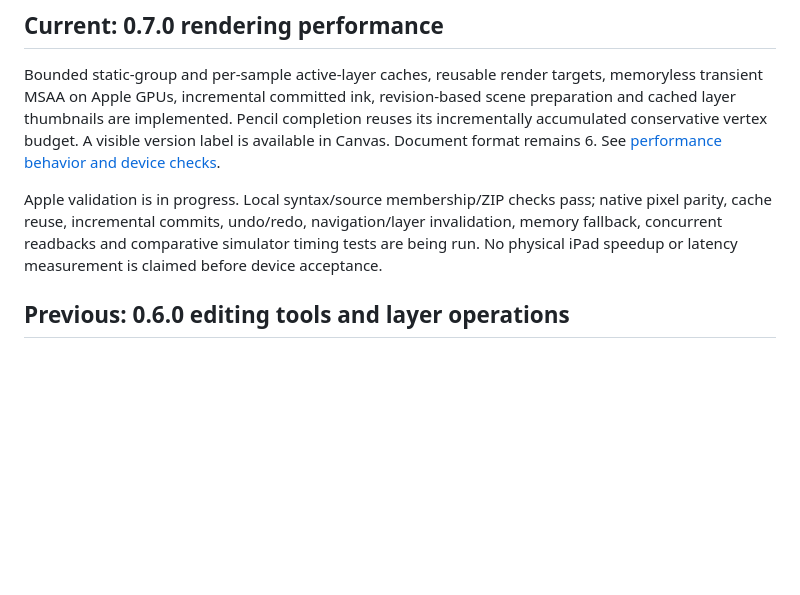
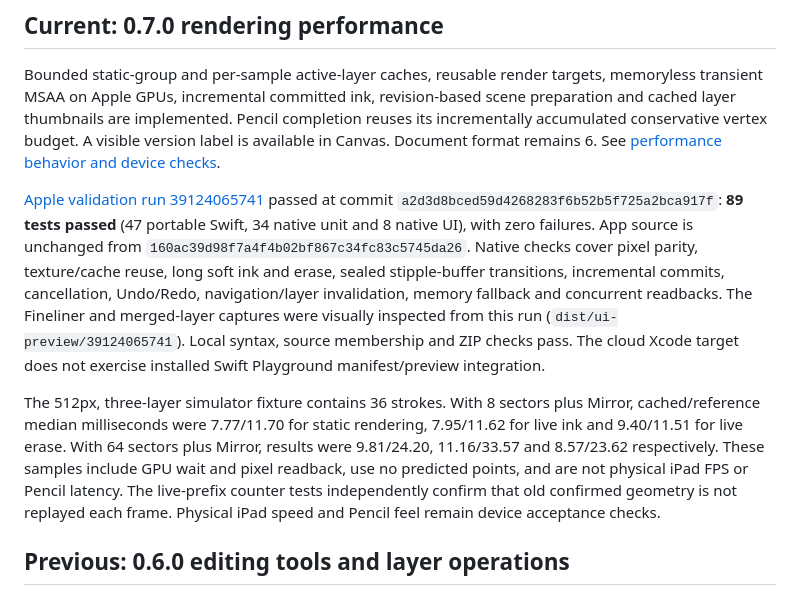
Before and after one commit to hahanooben123-spec/ornamentalist, a Markdown page: docs/BUILD_STATUS.md, the part around the change. Drawn GitHub-style; blank space fills up the shorter version.

Commit message:
Record verified 0.7 performance results and device acceptance limits [skip ci]

```diff
--- a/docs/BUILD_STATUS.md
+++ b/docs/BUILD_STATUS.md
@@ -4,7 +4,9 @@
 
 Bounded static-group and per-sample active-layer caches, reusable render targets, memoryless transient MSAA on Apple GPUs, incremental committed ink, revision-based scene preparation and cached layer thumbnails are implemented. Pencil completion reuses its incrementally accumulated conservative vertex budget. A visible version label is available in Canvas. Document format remains 6. See [performance behavior and device checks](HASTIGHED.md).
 
-Apple validation is in progress. Local syntax/source membership/ZIP checks pass; native pixel parity, cache reuse, incremental commits, undo/redo, navigation/layer invalidation, memory fallback, concurrent readbacks and comparative simulator timing tests are being run. No physical iPad speedup or latency measurement is claimed before device acceptance.
+[Apple validation run 39124065741](https://github.com/hahanooben123-spec/ornamentalist/actions/runs/39124065741) passed at commit `a2d3d8bced59d4268283f6b52b5f725a2bca917f`: **89 tests passed** (47 portable Swift, 34 native unit and 8 native UI), with zero failures. App source is unchanged from `160ac39d98f7a4f4b02bf867c34fc83c5745da26`. Native checks cover pixel parity, texture/cache reuse, long soft ink and erase, sealed stipple-buffer transitions, incremental commits, cancellation, Undo/Redo, navigation/layer invalidation, memory fallback and concurrent readbacks. The Fineliner and merged-layer captures were visually inspected from this run (`dist/ui-preview/39124065741`). Local syntax, source membership and ZIP checks pass. The cloud Xcode target does not exercise installed Swift Playground manifest/preview integration.
+
+The 512px, three-layer simulator fixture contains 36 strokes. With 8 sectors plus Mirror, cached/reference median milliseconds were 7.77/11.70 for static rendering, 7.95/11.62 for live ink and 9.40/11.51 for live erase. With 64 sectors plus Mirror, results were 9.81/24.20, 11.16/33.57 and 8.57/23.62 respectively. These samples include GPU wait and pixel readback, use no predicted points, and are not physical iPad FPS or Pencil latency. The live-prefix counter tests independently confirm that old confirmed geometry is not replayed each frame. Physical iPad speed and Pencil feel remain device acceptance checks.
 
 ## Previous: 0.6.0 editing tools and layer operations
 
```
